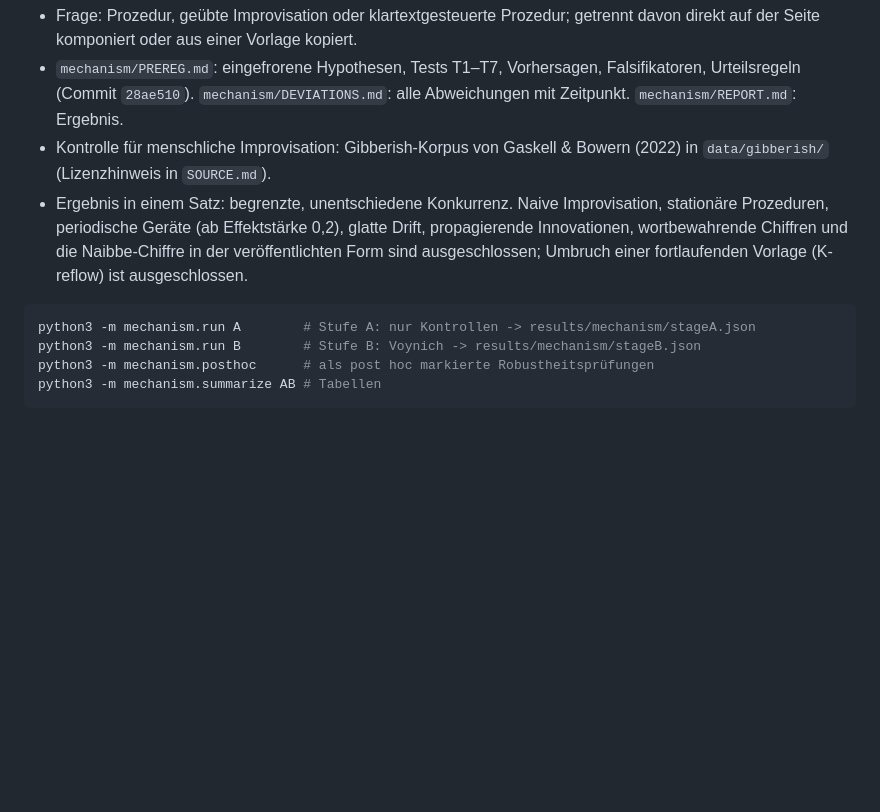
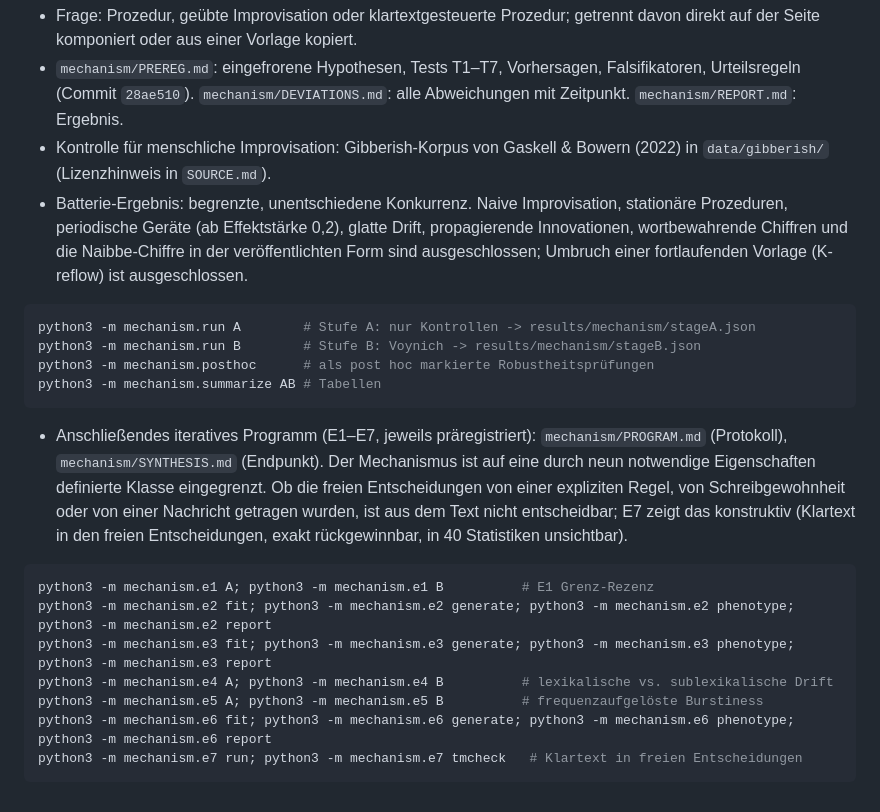
Before and after one commit to beyse/voynich, a Markdown page: README.md, the part around the change. Drawn GitHub-style; blank space fills up the shorter version.

Commit message:
Synthesis: mechanism class narrowed; executor question shown undecidable from text
Co-Authored-By: Claude Opus 5.5 <noreply@anthropic.com>

````diff
--- a/README.md
+++ b/README.md
@@ -49,10 +49,20 @@ python3 paper/make_figures.py && python3 paper/extract_numbers.py && python3 pap
 - Frage: Prozedur, geübte Improvisation oder klartextgesteuerte Prozedur; getrennt davon direkt auf der Seite komponiert oder aus einer Vorlage kopiert.
 - `mechanism/PREREG.md`: eingefrorene Hypothesen, Tests T1–T7, Vorhersagen, Falsifikatoren, Urteilsregeln (Commit `28ae510`). `mechanism/DEVIATIONS.md`: alle Abweichungen mit Zeitpunkt. `mechanism/REPORT.md`: Ergebnis.
 - Kontrolle für menschliche Improvisation: Gibberish-Korpus von Gaskell & Bowern (2022) in `data/gibberish/` (Lizenzhinweis in `SOURCE.md`).
-- Ergebnis in einem Satz: begrenzte, unentschiedene Konkurrenz. Naive Improvisation, stationäre Prozeduren, periodische Geräte (ab Effektstärke 0,2), glatte Drift, propagierende Innovationen, wortbewahrende Chiffren und die Naibbe-Chiffre in der veröffentlichten Form sind ausgeschlossen; Umbruch einer fortlaufenden Vorlage (K-reflow) ist ausgeschlossen.
+- Batterie-Ergebnis: begrenzte, unentschiedene Konkurrenz. Naive Improvisation, stationäre Prozeduren, periodische Geräte (ab Effektstärke 0,2), glatte Drift, propagierende Innovationen, wortbewahrende Chiffren und die Naibbe-Chiffre in der veröffentlichten Form sind ausgeschlossen; Umbruch einer fortlaufenden Vorlage (K-reflow) ist ausgeschlossen.
 ```bash
 python3 -m mechanism.run A        # Stufe A: nur Kontrollen -> results/mechanism/stageA.json
 python3 -m mechanism.run B        # Stufe B: Voynich -> results/mechanism/stageB.json
 python3 -m mechanism.posthoc      # als post hoc markierte Robustheitsprüfungen
 python3 -m mechanism.summarize AB # Tabellen
 ```
+- Anschließendes iteratives Programm (E1–E7, jeweils präregistriert): `mechanism/PROGRAM.md` (Protokoll), `mechanism/SYNTHESIS.md` (Endpunkt). Der Mechanismus ist auf eine durch neun notwendige Eigenschaften definierte Klasse eingegrenzt. Ob die freien Entscheidungen von einer expliziten Regel, von Schreibgewohnheit oder von einer Nachricht getragen wurden, ist aus dem Text nicht entscheidbar; E7 zeigt das konstruktiv (Klartext in den freien Entscheidungen, exakt rückgewinnbar, in 40 Statistiken unsichtbar).
+```bash
+python3 -m mechanism.e1 A; python3 -m mechanism.e1 B          # E1 Grenz-Rezenz
+python3 -m mechanism.e2 fit; python3 -m mechanism.e2 generate; python3 -m mechanism.e2 phenotype; python3 -m mechanism.e2 report
+python3 -m mechanism.e3 fit; python3 -m mechanism.e3 generate; python3 -m mechanism.e3 phenotype; python3 -m mechanism.e3 report
+python3 -m mechanism.e4 A; python3 -m mechanism.e4 B          # lexikalische vs. sublexikalische Drift
+python3 -m mechanism.e5 A; python3 -m mechanism.e5 B          # frequenzaufgelöste Burstiness
+python3 -m mechanism.e6 fit; python3 -m mechanism.e6 generate; python3 -m mechanism.e6 phenotype; python3 -m mechanism.e6 report
+python3 -m mechanism.e7 run; python3 -m mechanism.e7 tmcheck   # Klartext in freien Entscheidungen
+```
````
Also changed, not shown: mechanism/PROGRAM.md (+4 -0 lines), mechanism/SYNTHESIS.md (added, +102 -0 lines).
